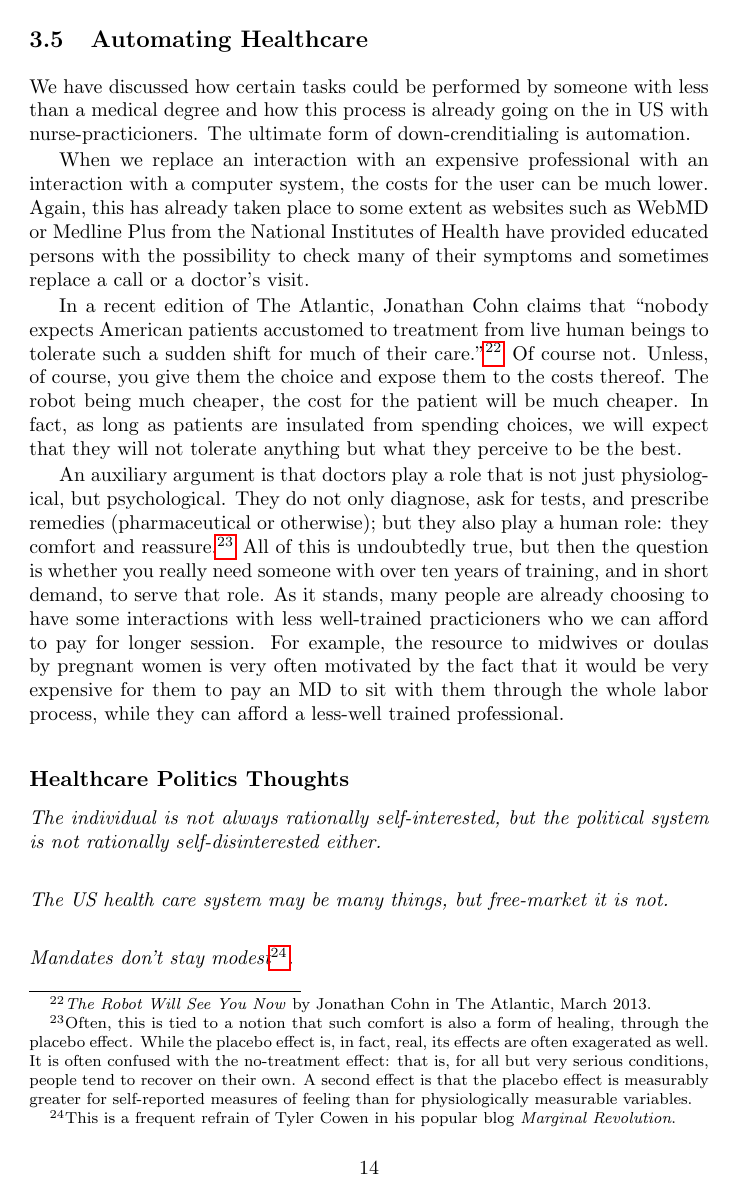
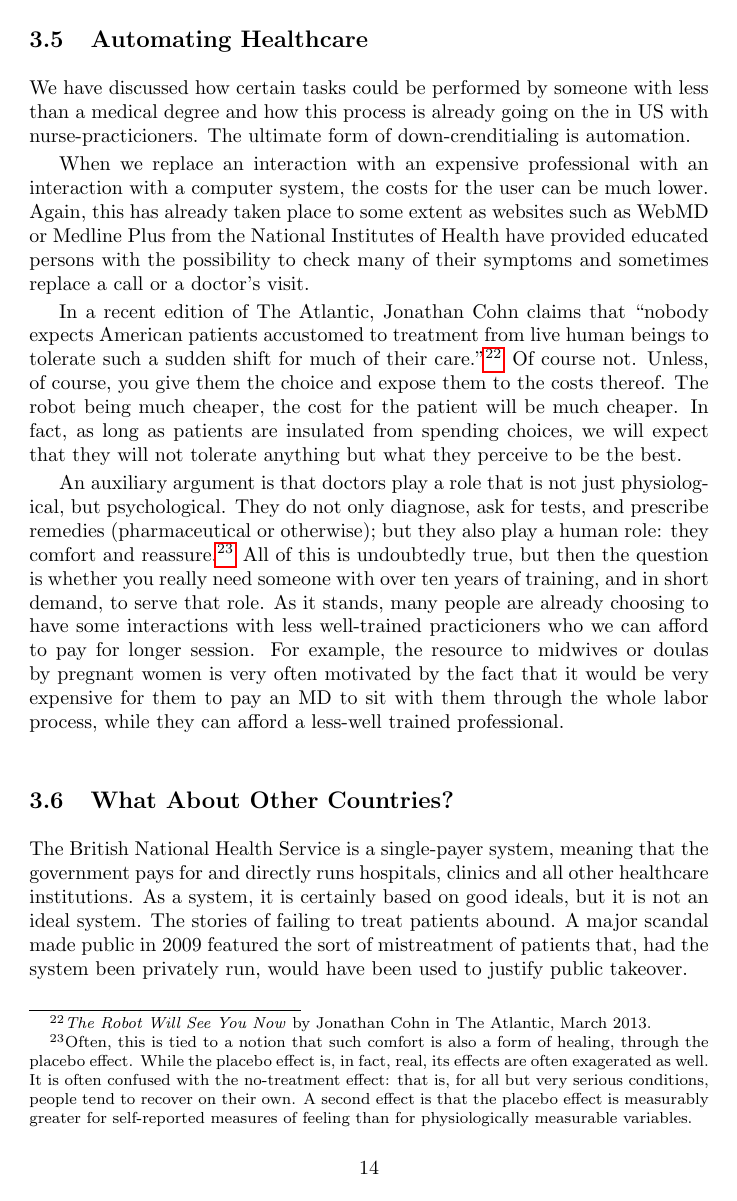
Before and after one commit to luispedro/libertarian-welfare, a LaTeX thesis (book/libertarian-welfare.tex, which reads book/healthcare.tex): page 14 of 28 before the commit and page 14 of 29 after it. Compiled offline with pdfLaTeX.

Commit message:
TXT NHS & the Curious Asymmetry

```diff
--- a/book/healthcare.tex
+++ b/book/healthcare.tex
@@ -330,6 +330,16 @@ motivated by the fact that it would be very expensive for them to pay an MD to
 sit with them through the whole labor process, while they can afford a
 less-well trained professional.
 
+\section{What About Other Countries?}
+
+The British National Health Service is a single-payer system, meaning that the
+government pays for and directly runs hospitals, clinics and all other
+healthcare institutions. As a system, it is certainly based on good ideals, but
+it is not an ideal system. The stories of failing to treat patients abound. A
+major scandal made public in 2009 featured the sort of mistreatment of patients
+that, had the system been privately run, would have been used to justify public
+takeover.
+
 \subsection{Healthcare Politics Thoughts}
 
 \thought The individual is not always rationally self-interested, but the
```
